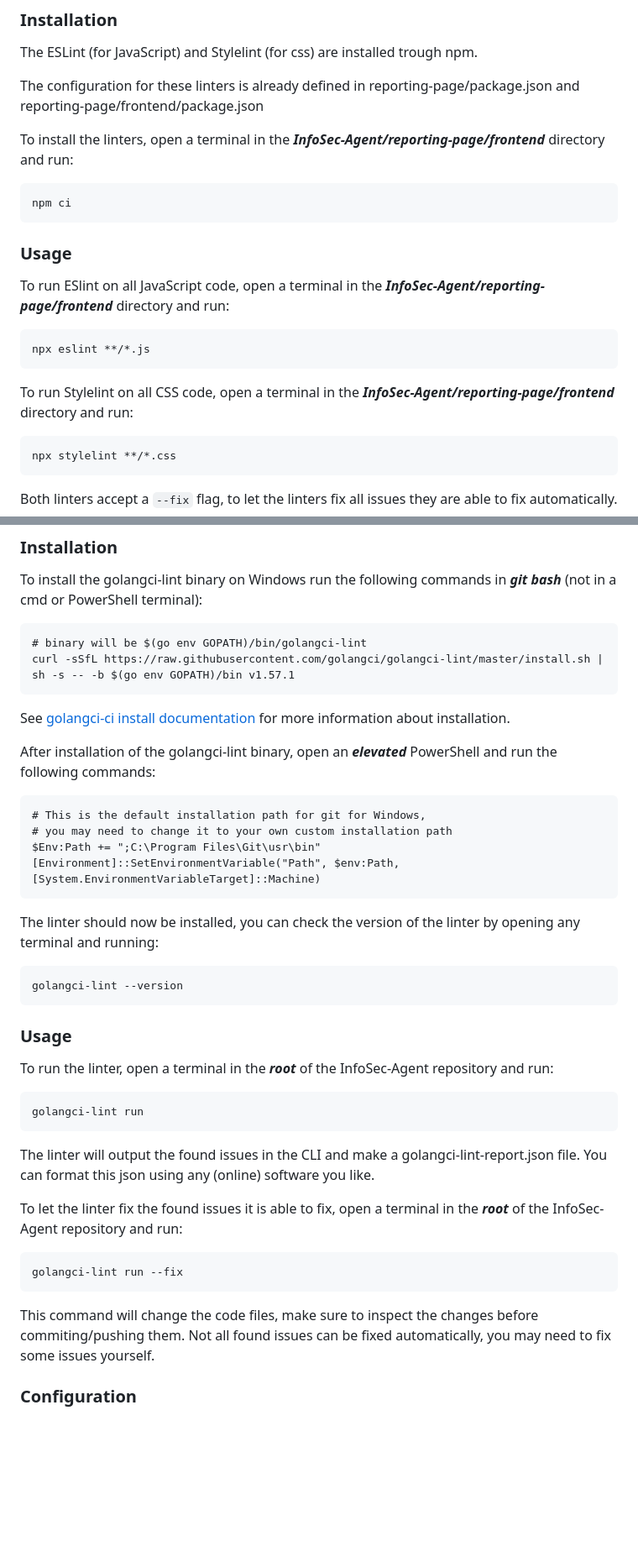
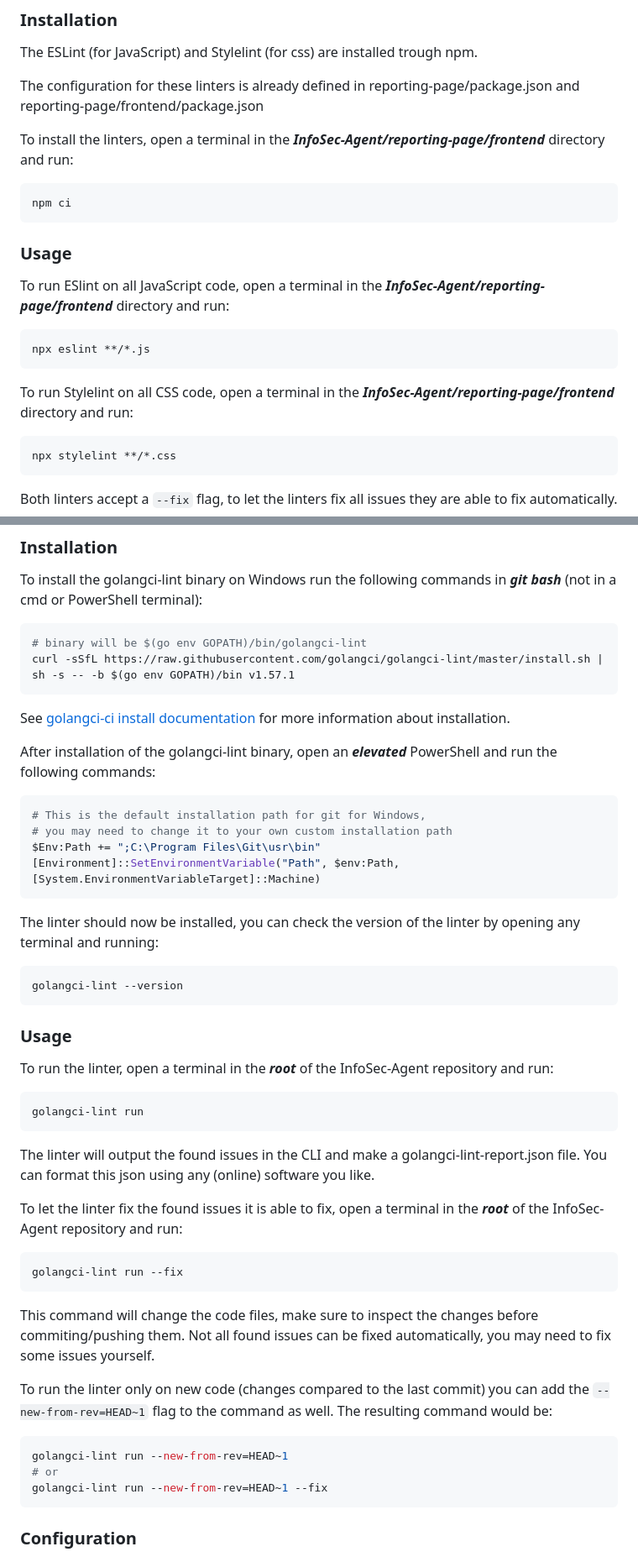
Before and after one commit to guardian360/InfoSec-Agent, a Markdown page: README.md, 2 parts joined by grey strips. Shown at 84% size. GitHub-like rendering; blank space fills up the shorter version.

Commit message:
update linter readme with recent changes functionality

````diff
--- a/README.md
+++ b/README.md
@@ -56,20 +56,20 @@ The configuration for these linters is already defined in reporting-page/package
 
 To install the linters, open a terminal in the ***InfoSec-Agent/reporting-page/frontend*** directory and run:
 
-```
+```powershell
 npm ci
 ```
 
 ### Usage
 To run ESlint on all JavaScript code, open a terminal in the ***InfoSec-Agent/reporting-page/frontend*** directory and run:
 
-```
+```powershell
 npx eslint **/*.js
 ```
 
 To run Stylelint on all CSS code, open a terminal in the ***InfoSec-Agent/reporting-page/frontend*** directory and run:
 
-```
+```powershell
 npx stylelint **/*.css
 ```
 
@@ -89,7 +89,7 @@ Configuration for these two linters can be found in the reporting-page/frontend/
 To install the golangci-lint binary on Windows run the following commands in ***git bash***
 (not in a cmd or PowerShell terminal):
 
-```
+```bash
 # binary will be $(go env GOPATH)/bin/golangci-lint
 curl -sSfL https://raw.githubusercontent.com/golangci/golangci-lint/master/install.sh | sh -s -- -b $(go env GOPATH)/bin v1.57.1
 ```
@@ -98,7 +98,7 @@ See [golangci-ci install documentation](https://golangci-lint.run/welcome/instal
 
 After installation of the golangci-lint binary, open an ***elevated*** PowerShell and run the following commands:
 
-```
+```powershell
 # This is the default installation path for git for Windows,
 # you may need to change it to your own custom installation path
 $Env:Path += ";C:\Program Files\Git\usr\bin"
@@ -107,7 +107,7 @@ $Env:Path += ";C:\Program Files\Git\usr\bin"
 
 The linter should now be installed, you can check the version of the linter by opening any terminal and running:
 
-```
+```powershell
 golangci-lint --version
 ```
 
@@ -115,7 +115,7 @@ golangci-lint --version
 
 To run the linter, open a terminal in the ***root*** of the InfoSec-Agent repository and run:
 
-```
+```powershell
 golangci-lint run
 ```
 
@@ -124,12 +124,21 @@ You can format this json using any (online) software you like.
 
 To let the linter fix the found issues it is able to fix, open a terminal in the ***root*** of the InfoSec-Agent repository and run:
 
-```
+```powershell
 golangci-lint run --fix
 ```
 
 This command will change the code files, make sure to inspect the changes before commiting/pushing them.
 Not all found issues can be fixed automatically, you may need to fix some issues yourself.
+
+To run the linter only on new code (changes compared to the last commit) you can add the `--new-from-rev=HEAD~1` flag to the command as well.
+The resulting command would be:
+
+```powershell
+golangci-lint run --new-from-rev=HEAD~1
+# or
+golangci-lint run --new-from-rev=HEAD~1 --fix
+```
 
 ### Configuration
 
````
Also changed, not shown: other parts of README.md (+1 -1 lines).
